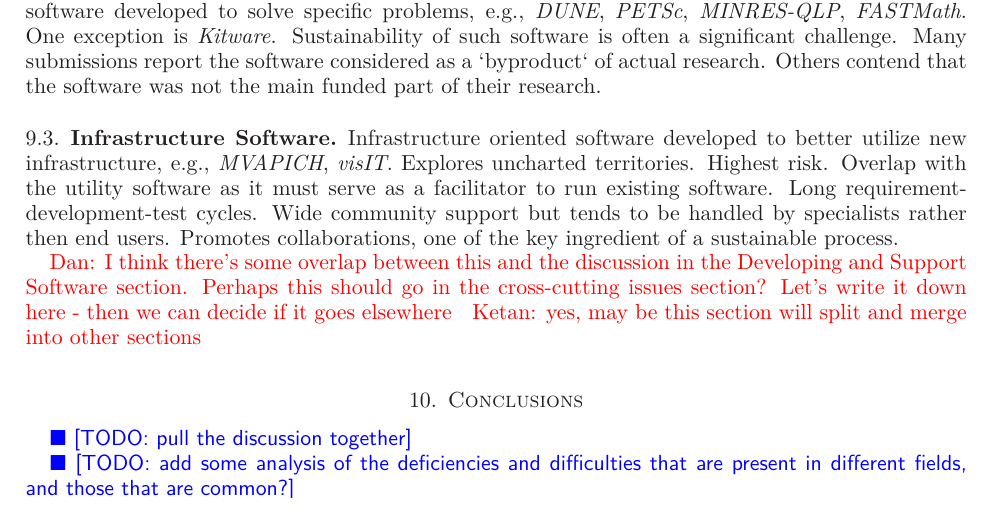
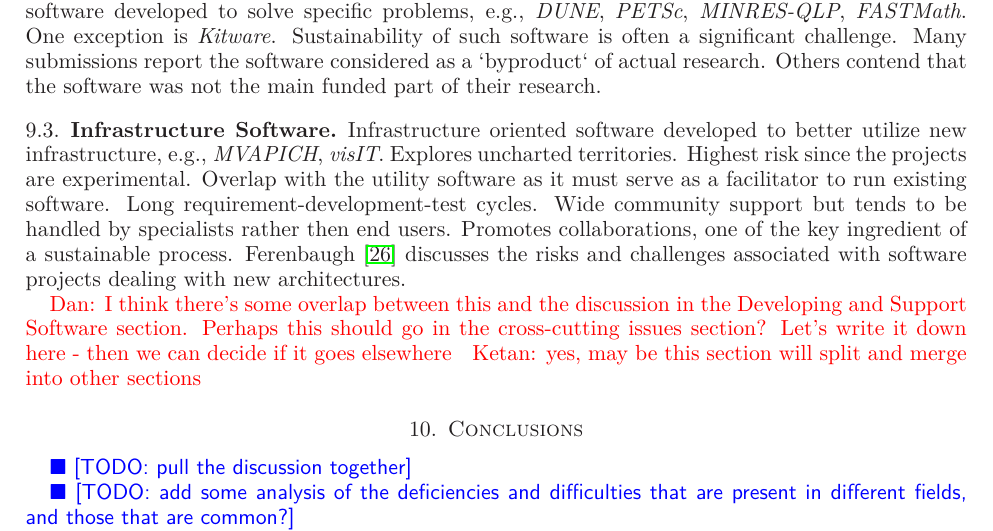
Before and after one commit to WSSSPE/meetings, a LaTeX paper (WSSSPE1_report/WSSSPE1_summary_report.tex): part of page 16 of 20, cut so that both start at the same text. Compiled offline with LaTeX, dvips and Ghostscript.

Commit message:
small change

```diff
--- a/WSSSPE1_report/WSSSPE1_summary_report.tex
+++ b/WSSSPE1_report/WSSSPE1_summary_report.tex
@@ -1240,11 +1240,13 @@ of their research.
 \subsection{Infrastructure Software}
 Infrastructure oriented software developed to better utilize new
 infrastructure, e.g., \emph{MVAPICH}, \emph{visIT}. Explores uncharted
-territories. Highest risk. Overlap with the utility software as it must serve
-as a facilitator to run existing software. Long requirement-development-test
-cycles. Wide community support but tends to be handled by specialists rather
-then end users. Promotes collaborations, one of the key ingredient of a
-sustainable process.
+territories. Highest risk since the projects are experimental. Overlap with the
+utility software as it must serve as a facilitator to run existing software.
+Long requirement-development-test cycles. Wide community support but tends to
+be handled by specialists rather then end users. Promotes collaborations, one
+of the key ingredient of a sustainable process.
+Ferenbaugh~\cite{Ferenbaugh_WSSSPE} discusses the risks and challenges
+associated with software projects dealing with new architectures.
 
 \note{Dan: I think there's some overlap
   between this and the discussion in the Developing and Support
```
